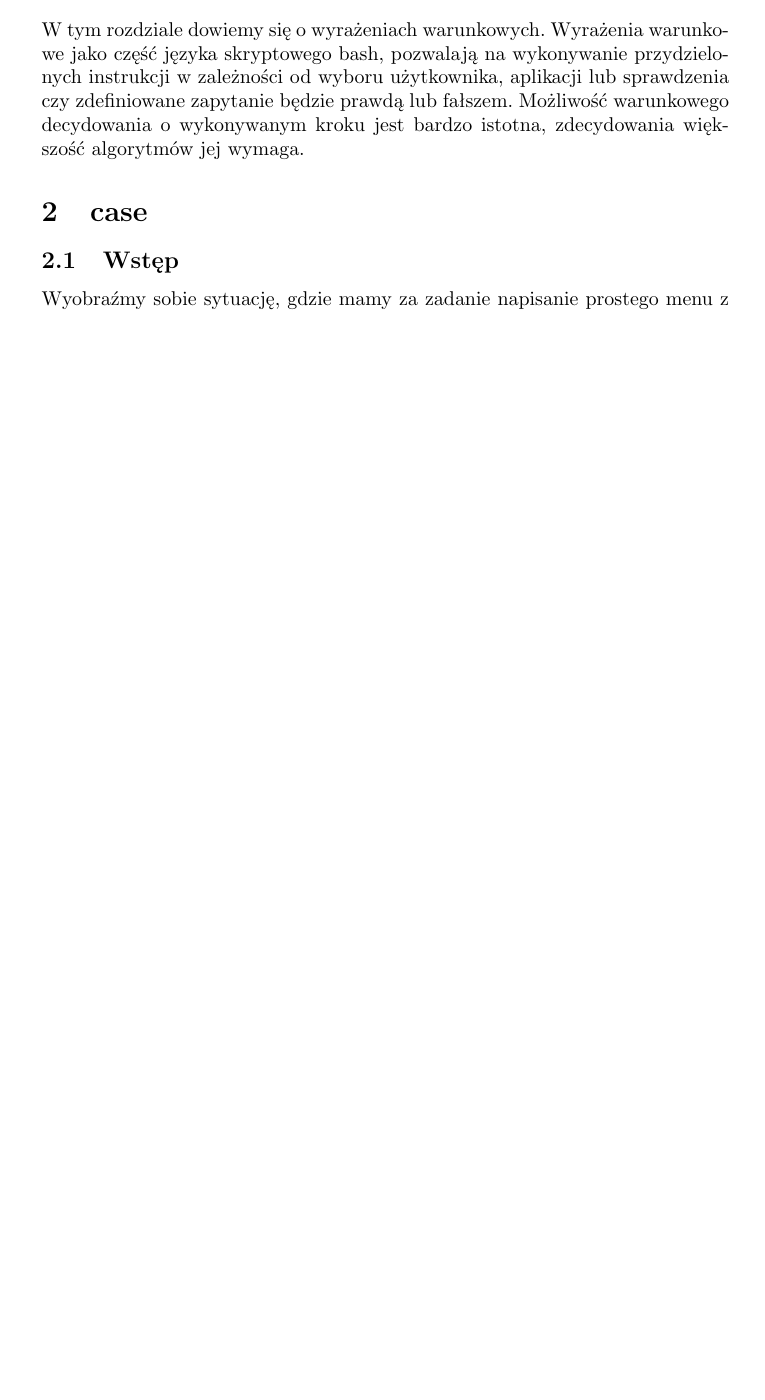
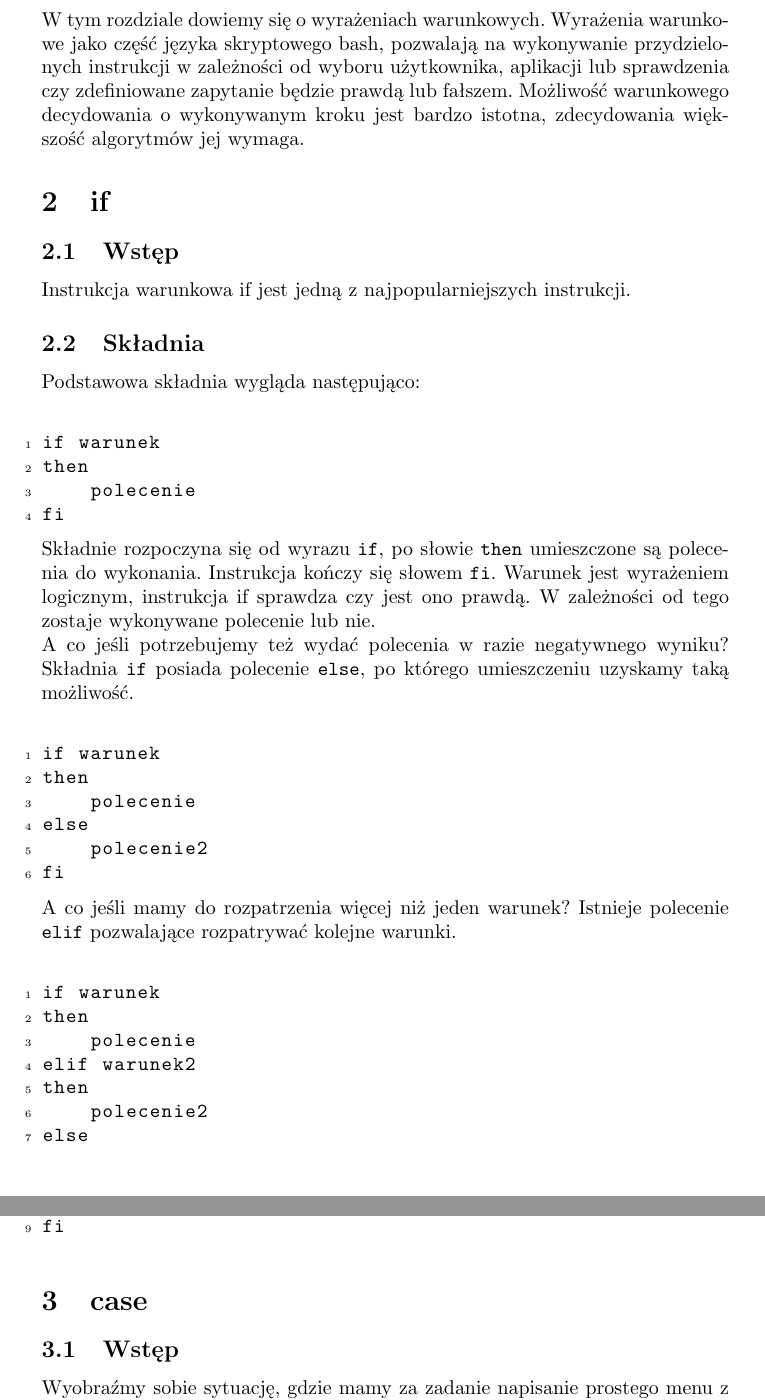
Before and after one commit to secred/WIZUT-Bash-Guide, a LaTeX document (ChA_3/chap3.tex): part of page 2 of 3 before the commit and two parts of pages 2 and 3 of 4 after it, the two joined at a grey line, cut so that both start at the same text, the shorter picture padded with empty space. Compiled offline with pdfLaTeX.

Commit message:
Added if, partialy.

```diff
--- a/ChA_3/chap3.tex
+++ b/ChA_3/chap3.tex
@@ -37,6 +42,39 @@ Wyrażenia warunkowe}
 %TODO: Add intro for chapter, add something about if`s.
 \section{Wstęp}
 W tym rozdziale dowiemy się o wyrażeniach warunkowych. Wyrażenia warunkowe jako część języka skryptowego bash, pozwalają na wykonywanie przydzielonych instrukcji w zależności od wyboru użytkownika, aplikacji lub sprawdzenia czy zdefiniowane zapytanie będzie prawdą lub fałszem. Możliwość warunkowego decydowania o wykonywanym kroku jest bardzo istotna, zdecydowania większość algorytmów jej wymaga.
+\section{if}
+\subsection{Wstęp}
+Instrukcja warunkowa if jest jedną z najpopularniejszych instrukcji.
+\subsection{Składnia}
+Podstawowa składnia wygląda następująco:
+\begin{lstlisting}
+if warunek
+then
+	polecenie
+fi
+\end{lstlisting}
+Składnie rozpoczyna się od wyrazu \texttt{if}, po słowie \texttt{then} umieszczone są polecenia do wykonania. Instrukcja kończy się słowem \texttt{fi}. Warunek jest wyrażeniem logicznym, instrukcja if sprawdza czy jest ono prawdą. W zależności od tego zostaje wykonywane polecenie lub nie.\newline
+A co jeśli potrzebujemy też wydać polecenia w razie negatywnego wyniku? Składnia \texttt{if} posiada polecenie \texttt{else}, po którego umieszczeniu uzyskamy taką możliwość.
+\begin{lstlisting}
+if warunek
+then
+	polecenie
+else
+	polecenie2
+fi
+\end{lstlisting}
+A co jeśli mamy do rozpatrzenia więcej niż jeden warunek? Istnieje polecenie \texttt{elif} pozwalające rozpatrywać kolejne warunki.
+\begin{lstlisting}
+if warunek
+then
+	polecenie
+elif warunek2
+then
+	polecenie2
+else
+	polecenie3
+fi
+\end{lstlisting}
 \section{case}
 \subsection{Wstęp}
 %TODO: Change this text
```
Also changed, not shown: ChA_3/chap3.tex (13 more changed lines).
